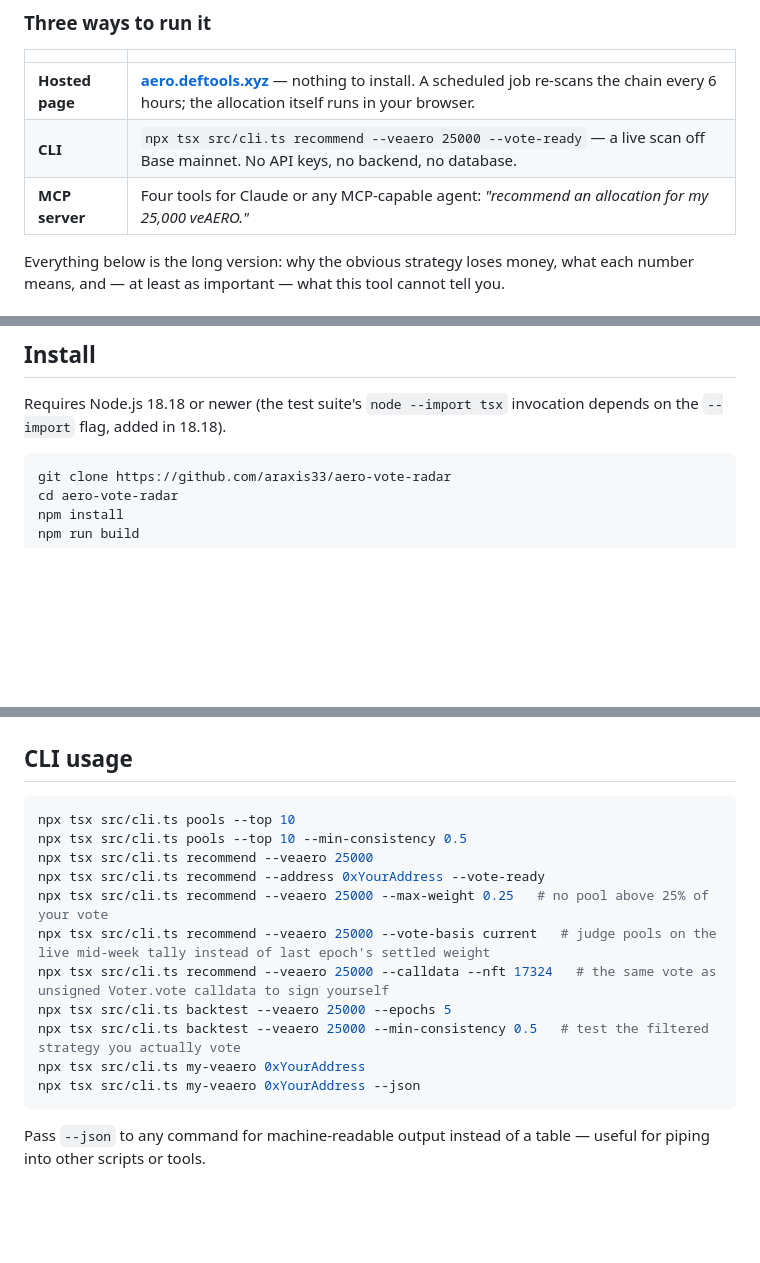
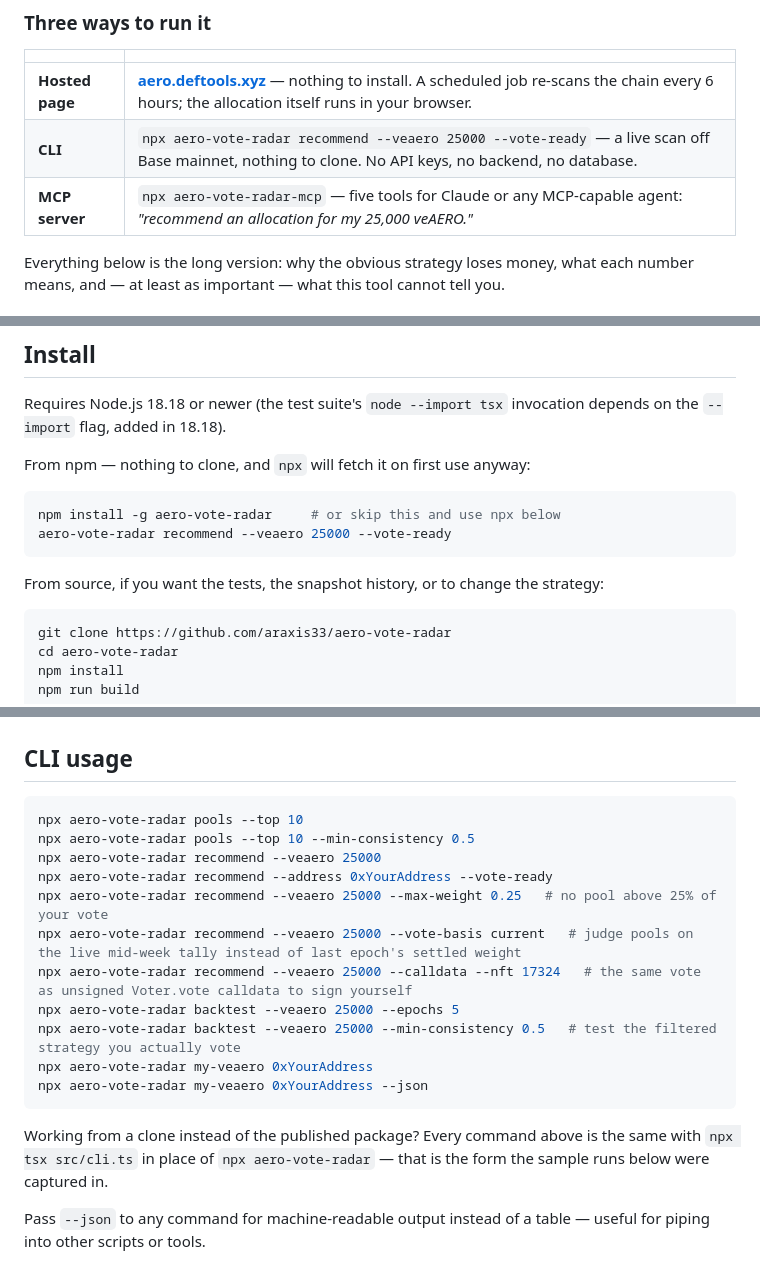
Before and after one commit to araxis33/aero-vote-radar, a Markdown page: README.md, 3 parts joined by grey strips. Drawn GitHub-style; blank space fills up the shorter version.

Commit message:
Point the README at the published package
aero-vote-radar is on npm now, so the first command a reader meets should be
one that runs: npx aero-vote-radar, not a clone and a tsx invocation. The
from-source form stays, one line below, for anyone who wants the tests or the
snapshot history — and it is what the captured sample runs were made with.

Also corrects the MCP tool count: the server has registered five tools since
prepare_vote_calldata landed, and the README still said four in two places.

Co-Authored-By: Claude Opus 5 <noreply@anthropic.com>
Claude-Session: https://claude.ai/code/session_01Xr62dUxaZnHS36VjEpcyNS

````diff
--- a/README.md
+++ b/README.md
@@ -23,8 +24,8 @@ Type your balance into **[aero.deftools.xyz](https://aero.deftools.xyz)** and ge
 | | |
 |---|---|
 | **Hosted page** | **[aero.deftools.xyz](https://aero.deftools.xyz)** — nothing to install. A scheduled job re-scans the chain every 6 hours; the allocation itself runs in your browser. |
-| **CLI** | `npx tsx src/cli.ts recommend --veaero 25000 --vote-ready` — a live scan off Base mainnet. No API keys, no backend, no database. |
-| **MCP server** | Four tools for Claude or any MCP-capable agent: *"recommend an allocation for my 25,000 veAERO."* |
+| **CLI** | `npx aero-vote-radar recommend --veaero 25000 --vote-ready` — a live scan off Base mainnet, nothing to clone. No API keys, no backend, no database. |
+| **MCP server** | `npx aero-vote-radar-mcp` — five tools for Claude or any MCP-capable agent: *"recommend an allocation for my 25,000 veAERO."* |
 
 Everything below is the long version: why the obvious strategy loses money, what each number
 means, and — at least as important — what this tool cannot tell you.
@@ -341,6 +342,15 @@ before the question became urgent rather than after.
 
 Requires Node.js 18.18 or newer (the test suite's `node --import tsx` invocation depends on the `--import` flag, added in 18.18).
 
+From npm — nothing to clone, and `npx` will fetch it on first use anyway:
+
+```bash
+npm install -g aero-vote-radar     # or skip this and use npx below
+aero-vote-radar recommend --veaero 25000 --vote-ready
+```
+
+From source, if you want the tests, the snapshot history, or to change the strategy:
+
 ```bash
 git clone https://github.com/araxis33/aero-vote-radar
 cd aero-vote-radar
@@ -357,18 +367,22 @@ export BASE_RPC_URL="https://your-rpc-provider.example/..."
 ## CLI usage
 
 ```bash
-npx tsx src/cli.ts pools --top 10
-npx tsx src/cli.ts pools --top 10 --min-consistency 0.5
-npx tsx src/cli.ts recommend --veaero 25000
-npx tsx src/cli.ts recommend --address 0xYourAddress --vote-ready
-npx tsx src/cli.ts recommend --veaero 25000 --max-weight 0.25   # no pool above 25% of your vote
-npx tsx src/cli.ts recommend --veaero 25000 --vote-basis current   # judge pools on the live mid-week tally instead of last epoch's settled weight
-npx tsx src/cli.ts recommend --veaero 25000 --calldata --nft 17324   # the same vote as unsigned Voter.vote calldata to sign yourself
-npx tsx src/cli.ts backtest --veaero 25000 --epochs 5
-npx tsx src/cli.ts backtest --veaero 25000 --min-consistency 0.5   # test the filtered strategy you actually vote
-npx tsx src/cli.ts my-veaero 0xYourAddress
-npx tsx src/cli.ts my-veaero 0xYourAddress --json
+npx aero-vote-radar pools --top 10
+npx aero-vote-radar pools --top 10 --min-consistency 0.5
+npx aero-vote-radar recommend --veaero 25000
+npx aero-vote-radar recommend --address 0xYourAddress --vote-ready
+npx aero-vote-radar recommend --veaero 25000 --max-weight 0.25   # no pool above 25% of your vote
+npx aero-vote-radar recommend --veaero 25000 --vote-basis current   # judge pools on the live mid-week tally instead of last epoch's settled weight
+npx aero-vote-radar recommend --veaero 25000 --calldata --nft 17324   # the same vote as unsigned Voter.vote calldata to sign yourself
+npx aero-vote-radar backtest --veaero 25000 --epochs 5
+npx aero-vote-radar backtest --veaero 25000 --min-consistency 0.5   # test the filtered strategy you actually vote
+npx aero-vote-radar my-veaero 0xYourAddress
+npx aero-vote-radar my-veaero 0xYourAddress --json
 ```
+
+Working from a clone instead of the published package? Every command above is the same with
+`npx tsx src/cli.ts` in place of `npx aero-vote-radar` — that is the form the sample runs
+below were captured in.
 
 Pass `--json` to any command for machine-readable output instead of a table — useful for piping into other scripts or tools.
 
````
Also changed, not shown: other parts of README.md (+3 -2 lines).
